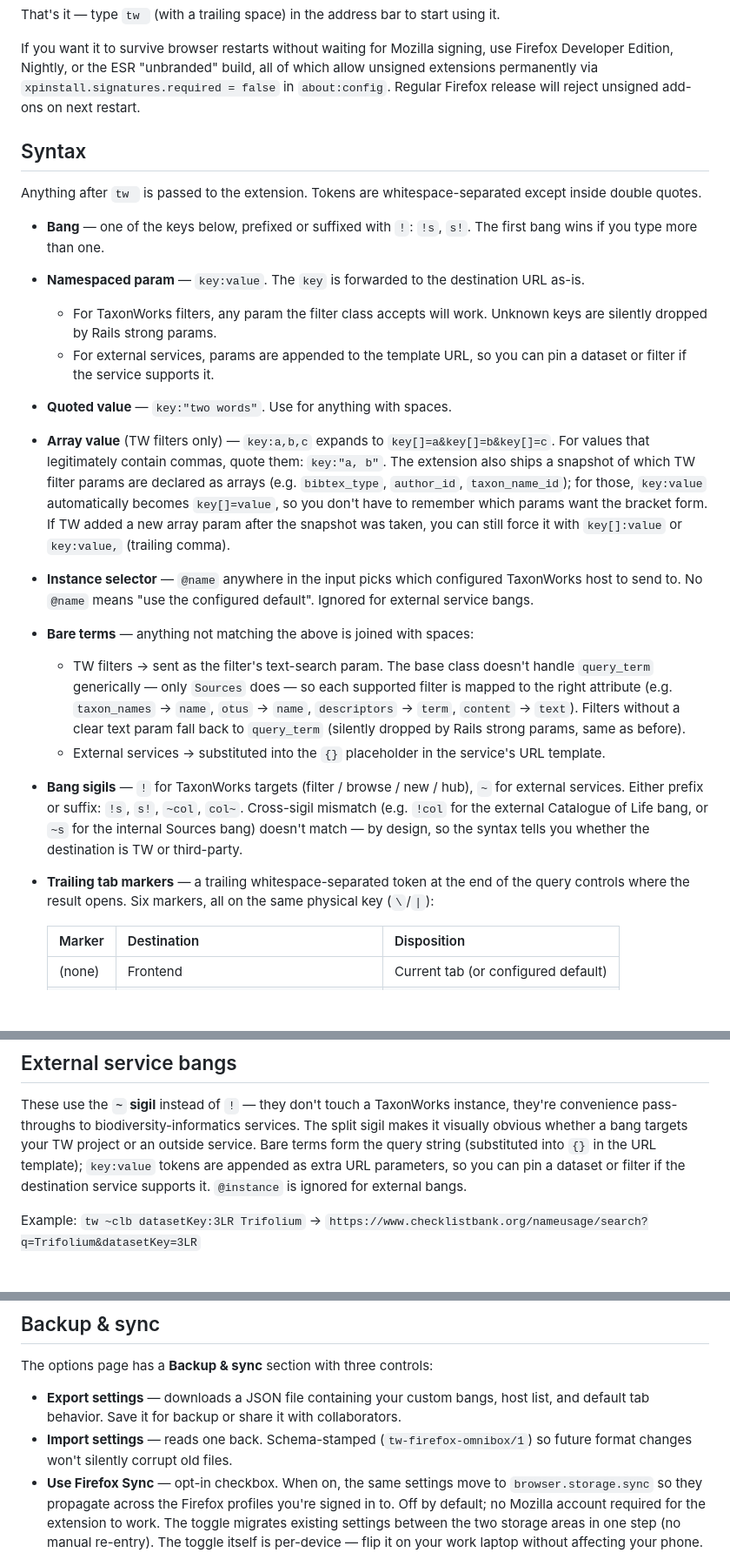
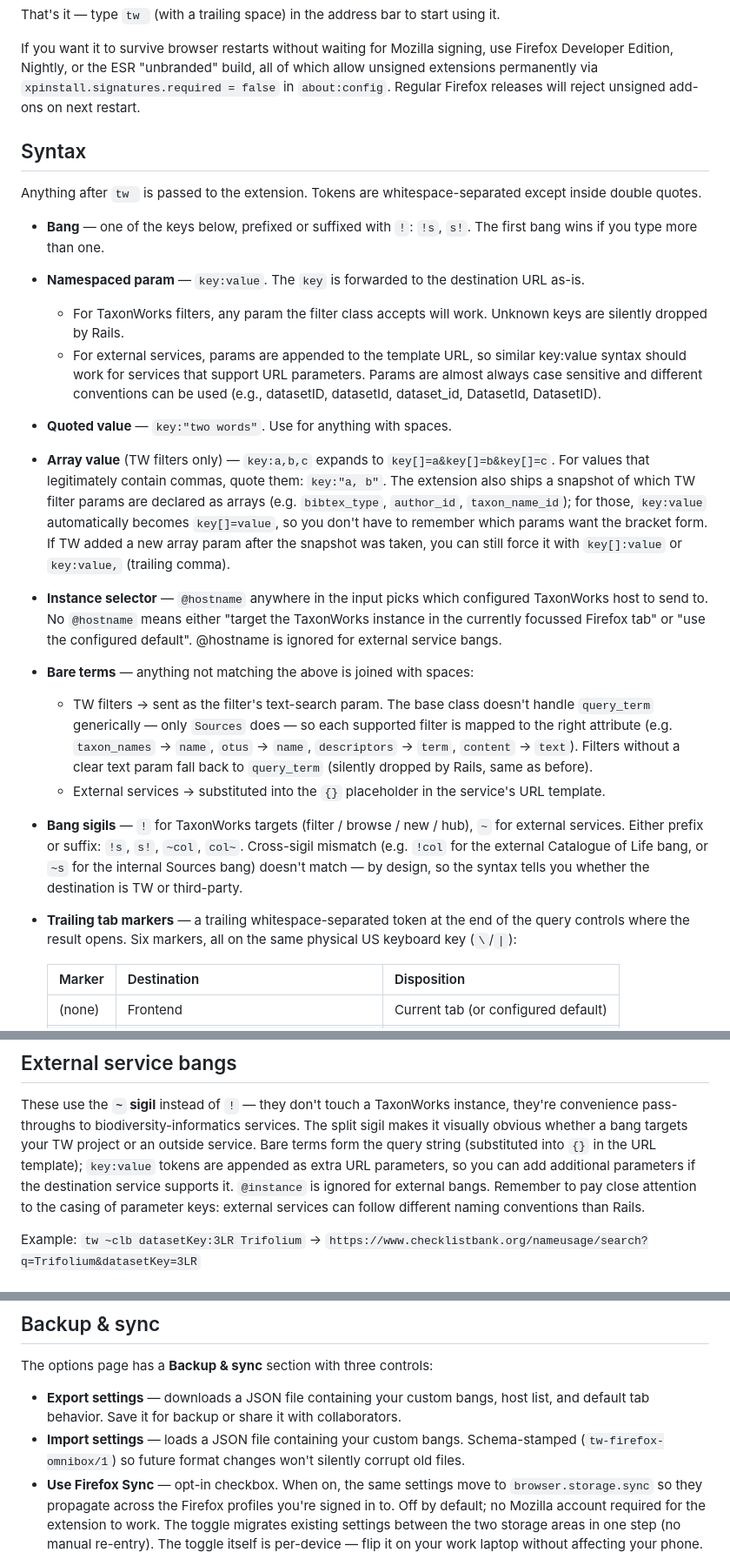
Before and after one commit to SpeciesFileGroup/tw_firefox, a Markdown page: README.md, 3 parts joined by grey strips. Shown at 87% size. GitHub-like rendering; blank space fills up the shorter version.

```diff
--- a/README.md
+++ b/README.md
@@ -71,7 +71,7 @@ If you want it to survive browser restarts without waiting for Mozilla
 signing, use Firefox Developer Edition, Nightly, or the ESR "unbranded" build,
 all of which allow unsigned extensions permanently via
 `xpinstall.signatures.required = false` in `about:config`. Regular Firefox
-release will reject unsigned add-ons on next restart.
+releases will reject unsigned add-ons on next restart.
 
 ## Syntax
 
@@ -83,9 +83,11 @@ except inside double quotes.
 - **Namespaced param** — `key:value`. The `key` is forwarded to the destination
   URL as-is.
   - For TaxonWorks filters, any param the filter class accepts will work.
-    Unknown keys are silently dropped by Rails strong params.
-  - For external services, params are appended to the template URL, so you can
-    pin a dataset or filter if the service supports it.
+    Unknown keys are silently dropped by Rails.
+  - For external services, params are appended to the template URL, so similar
+    key:value syntax should work for services that support URL parameters. Params
+    are almost always case sensitive and different conventions can be used
+    (e.g., datasetID, datasetId, dataset_id, DatasetId, DatasetID).
 - **Quoted value** — `key:"two words"`. Use for anything with spaces.
 - **Array value** (TW filters only) — `key:a,b,c` expands to
   `key[]=a&key[]=b&key[]=c`. For values that legitimately contain commas, quote
@@ -95,16 +97,17 @@ except inside double quotes.
   so you don't have to remember which params want the bracket form. If TW
   added a new array param after the snapshot was taken, you can still force
   it with `key[]:value` or `key:value,` (trailing comma).
-- **Instance selector** — `@name` anywhere in the input picks which configured
-  TaxonWorks host to send to. No `@name` means "use the configured default".
-  Ignored for external service bangs.
+- **Instance selector** — `@hostname` anywhere in the input picks which configured
+  TaxonWorks host to send to. No `@hostname` means either "target the TaxonWorks
+  instance in the currently focussed Firefox tab" or "use the configured default".
+  @hostname is ignored for external service bangs.
 - **Bare terms** — anything not matching the above is joined with spaces:
   - TW filters → sent as the filter's text-search param. The base class doesn't
     handle `query_term` generically — only `Sources` does — so each supported
     filter is mapped to the right attribute (e.g. `taxon_names` → `name`,
     `otus` → `name`, `descriptors` → `term`, `content` → `text`). Filters
     without a clear text param fall back to `query_term` (silently dropped by
-    Rails strong params, same as before).
+    Rails, same as before).
   - External services → substituted into the `{}` placeholder in the service's
     URL template.
 - **Bang sigils** — `!` for TaxonWorks targets (filter / browse / new / hub),
@@ -115,7 +118,7 @@ except inside double quotes.
   third-party.
 - **Trailing tab markers** — a trailing whitespace-separated token at the
   end of the query controls where the result opens. Six markers, all on
-  the same physical key (`\`/`|`):
+  the same physical US keyboard key (`\`/`|`):
 
   | Marker | Destination | Disposition |
   | --- | --- | --- |
@@ -375,9 +379,10 @@ instance, they're convenience pass-throughs to biodiversity-informatics
 services. The split sigil makes it visually obvious whether a bang
 targets your TW project or an outside service. Bare terms form the query
 string (substituted into `{}` in the URL template); `key:value` tokens are
-appended as extra URL parameters, so you can pin a dataset or filter if
+appended as extra URL parameters, so you can add additional parameters if
 the destination service supports it. `@instance` is ignored for external
-bangs.
+bangs. Remember to pay close attention to the casing of parameter keys:
+external services can follow different naming conventions than Rails.
 
 Example: `tw ~clb datasetKey:3LR Trifolium` →
 `https://www.checklistbank.org/nameusage/search?q=Trifolium&datasetKey=3LR`
@@ -586,8 +589,9 @@ The options page has a **Backup & sync** section with three controls:
 - **Export settings** — downloads a JSON file containing your custom
   bangs, host list, and default tab behavior. Save it for backup or
   share it with collaborators.
-- **Import settings** — reads one back. Schema-stamped (`tw-firefox-omnibox/1`)
-  so future format changes won't silently corrupt old files.
+- **Import settings** — loads a JSON file containing your custom bangs.
+  Schema-stamped (`tw-firefox-omnibox/1`) so future format changes
+  won't silently corrupt old files.
 - **Use Firefox Sync** — opt-in checkbox. When on, the same settings
   move to `browser.storage.sync` so they propagate across the Firefox
   profiles you're signed in to. Off by default; no Mozilla account
```
Also changed, not shown: other parts of README.md (+4 -5 lines).
